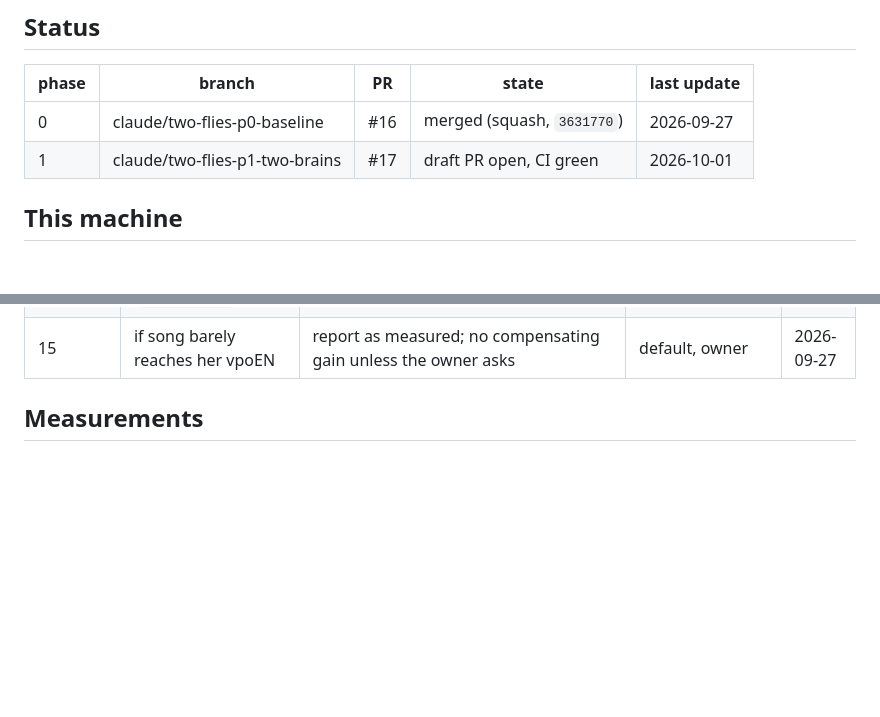
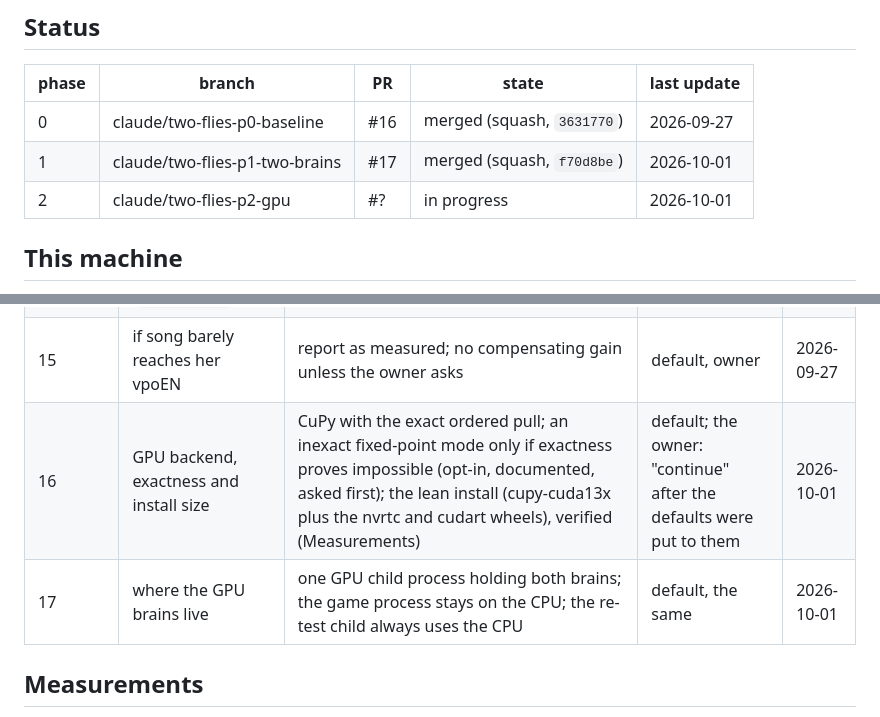
Before and after one commit to advaitsridhar/FruitFly, a Markdown page: docs/TWO_FLIES_PROGRESS.md, 2 parts joined by grey strips. Drawn GitHub-style; blank space fills up the shorter version.

```diff
--- a/docs/TWO_FLIES_PROGRESS.md
+++ b/docs/TWO_FLIES_PROGRESS.md
@@ -6,7 +6,8 @@ Plan: docs/TWO_FLIES_PLAN.md. Newest session notes first.
 | phase | branch | PR | state | last update |
 |---|---|---|---|---|
 | 0 | claude/two-flies-p0-baseline | #16 | merged (squash, `3631770`) | 2026-09-27 |
-| 1 | claude/two-flies-p1-two-brains | #17 | draft PR open, CI green | 2026-10-01 |
+| 1 | claude/two-flies-p1-two-brains | #17 | merged (squash, `f70d8be`) | 2026-10-01 |
+| 2 | claude/two-flies-p2-gpu | #? | in progress | 2026-10-01 |
 
 ## This machine
 - OS: WSL2 (Ubuntu 24.04.5 LTS) on Windows; the repository lives under the Linux home folder, not `/mnt/c`.
@@ -60,6 +63,8 @@ Plan: docs/TWO_FLIES_PLAN.md. Newest session notes first.
 | 13 | her walking urge | on for both flies, labelled; every claim checked against the 5.9 controls | default, owner | 2026-09-27 |
 | 14 | contact arousal to pC1 for a simulated partner (`contact_pc1`) | on for a male toucher, off for a female toucher, switchable; the scripted-female path unchanged | default, owner | 2026-09-27 |
 | 15 | if song barely reaches her vpoEN | report as measured; no compensating gain unless the owner asks | default, owner | 2026-09-27 |
+| 16 | GPU backend, exactness and install size | CuPy with the exact ordered pull; an inexact fixed-point mode only if exactness proves impossible (opt-in, documented, asked first); the lean install (cupy-cuda13x plus the nvrtc and cudart wheels), verified (Measurements) | default; the owner: "continue" after the defaults were put to them | 2026-10-01 |
+| 17 | where the GPU brains live | one GPU child process holding both brains; the game process stays on the CPU; the re-test child always uses the CPU | default, the same | 2026-10-01 |
 
 ## Measurements
 All on 2026-09-27, this machine, `nice -n 10`, one job at a time, machine otherwise idle (load average under 1.5).
```
Also changed, not shown: other parts of docs/TWO_FLIES_PROGRESS.md (+26 -6 lines).
